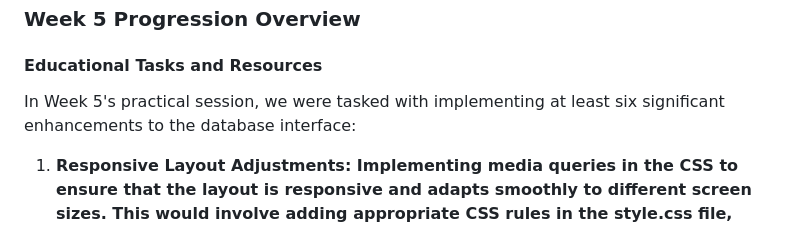
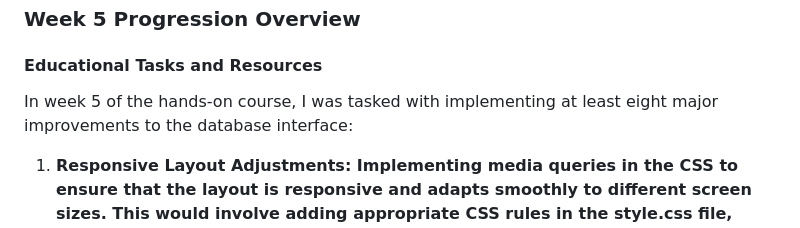
Before and after one commit to Fengjiayan/CP3402, a Markdown page: prac5/ReadMe.md, the part around the change. Rendered like a GitHub page.

```diff
--- a/prac5/ReadMe.md
+++ b/prac5/ReadMe.md
@@ -7,7 +7,7 @@ This summary includes educational tasks and resources, anticipated time commitme
 
 ### Week 5 Progression Overview
 #### Educational Tasks and Resources
-In Week 5's practical session, we were tasked with implementing at least six significant enhancements to the database interface:
+In week 5 of the hands-on course, I was tasked with implementing at least eight major improvements to the database interface:
 
 1. **Responsive Layout Adjustments: Implementing media queries in the CSS to ensure that the layout is responsive and adapts smoothly to different screen sizes. This would involve adding appropriate CSS rules in the style.css file, which is then enqueued by your PHP code using functions like wp_enqueue_style.**
 
```
